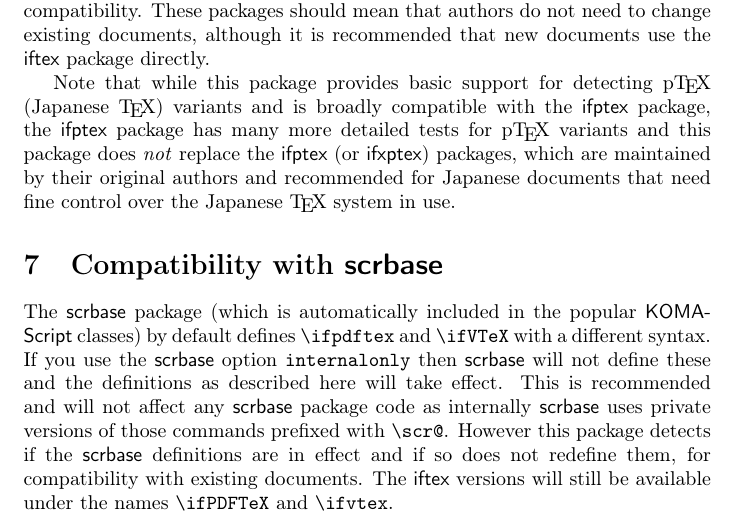
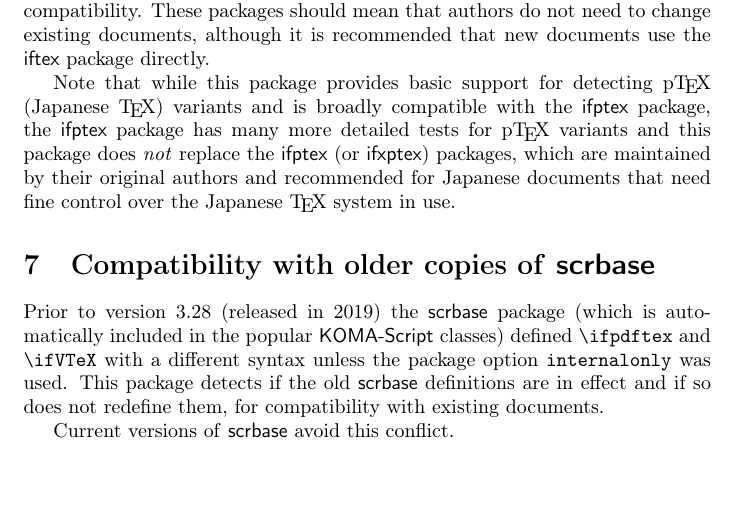
Before and after one commit to latex3/iftex, a LaTeX document (iftex.tex): part of page 5 of 5, cut so that both start at the same text, the shorter picture padded with empty space. Compiled offline with pdfLaTeX.

Commit message:
update scrbase note for issue #20

```diff
--- a/iftex.tex
+++ b/iftex.tex
@@ -198,19 +198,15 @@
 by their original authors and recommended for Japanese documents that
 need fine control over the Japanese \TeX\ system in use.
 
-\section{Compatibility with \textsf{scrbase}}
-The \textsf{scrbase} package (which is automatically included in the
-popular \textsf{KOMA-Script} classes) by default defines
-\verb|\ifpdftex| and \verb|\ifVTeX| with a different syntax.  If you
-use the \textsf{scrbase} option \verb|internalonly| then
-\textsf{scrbase} will not define these and the definitions as
-described here will take effect. This is recommended and will not
-affect any \textsf{scrbase} package code as internally
-\textsf{scrbase} uses private versions of those commands prefixed with
-\verb|\scr@|.  However this package detects if the \textsf{scrbase}
-definitions are in effect and if so does not redefine them, for
-compatibility with existing documents. The \textsf{iftex} versions
-will still be available under the names \verb|\ifPDFTeX| and
-\verb|\ifvtex|.
+\section{Compatibility with older copies of \textsf{scrbase}}
+Prior to version 3.28 (released in 2019) the \textsf{scrbase} package
+(which is automatically included in the popular \textsf{KOMA-Script}
+classes) defined \verb|\ifpdftex| and \verb|\ifVTeX| with a different
+syntax unless the package option \verb|internalonly| was used.
+This package detects if the old \textsf{scrbase} definitions
+are in effect and if so does not redefine them, for compatibility
+with existing documents.
+
+Current versions of \textsf{scrbase} avoid this conflict.
 
 \end{document}
```
